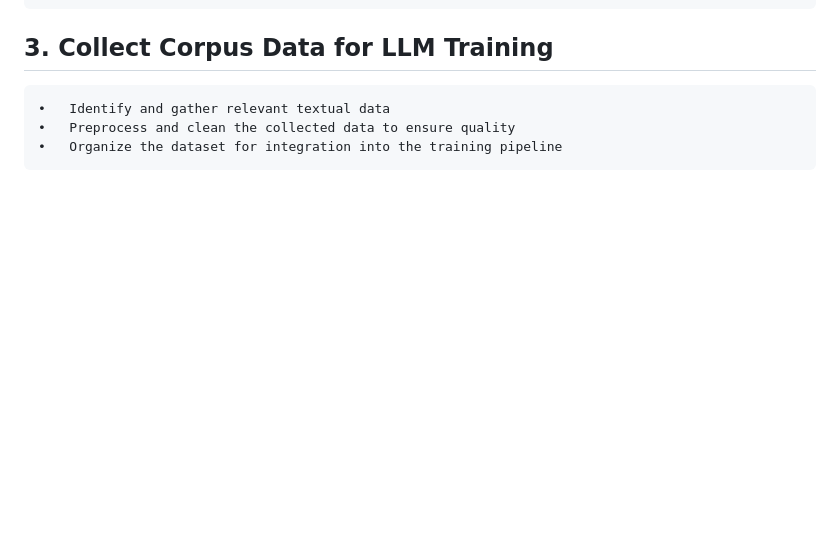
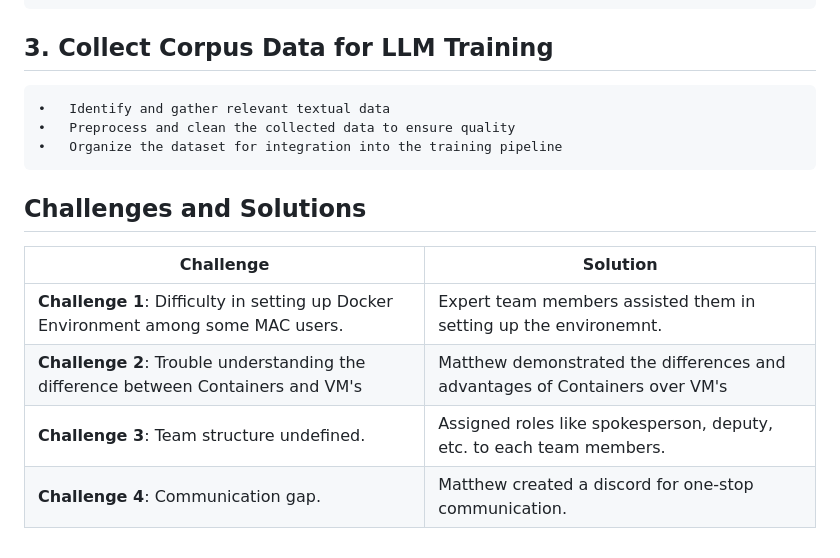
Before and after one commit to southern-cross-ai/JoeyLLM, a Markdown page: Summary of the Week.md, the part around the change. GitHub-like rendering; blank space fills up the shorter version.

```diff
--- a/Summary of the Week.md
+++ b/Summary of the Week.md
@@ -109,3 +109,12 @@ docker rename my_container my_old_container
 	•	Identify and gather relevant textual data
 	•	Preprocess and clean the collected data to ensure quality
 	•	Organize the dataset for integration into the training pipeline
+
+## Challenges and Solutions
+
+| **Challenge**                                    | **Solution**                                          |
+|--------------------------------------------------|------------------------------------------------------|
+| **Challenge 1**: Difficulty in setting up Docker Environment among some MAC users.   |  Expert team members assisted them in setting up the environemnt.    |
+| **Challenge 2**: Trouble understanding the difference between Containers and VM's | Matthew demonstrated the differences and advantages of Containers over VM's         |
+| **Challenge 3**: Team structure undefined.     | Assigned roles like spokesperson, deputy, etc. to each team members.         |
+| **Challenge 4**: Communication gap.       | Matthew created a discord for one-stop communication.              |
```
